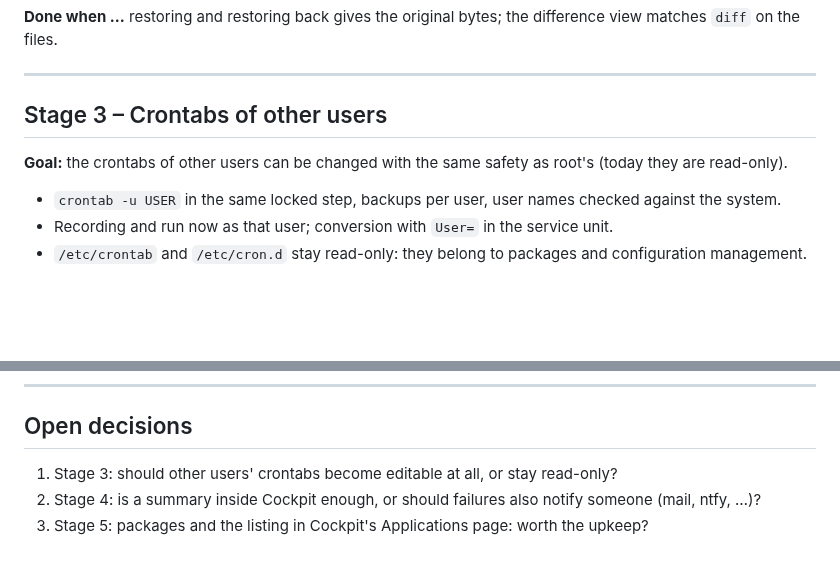
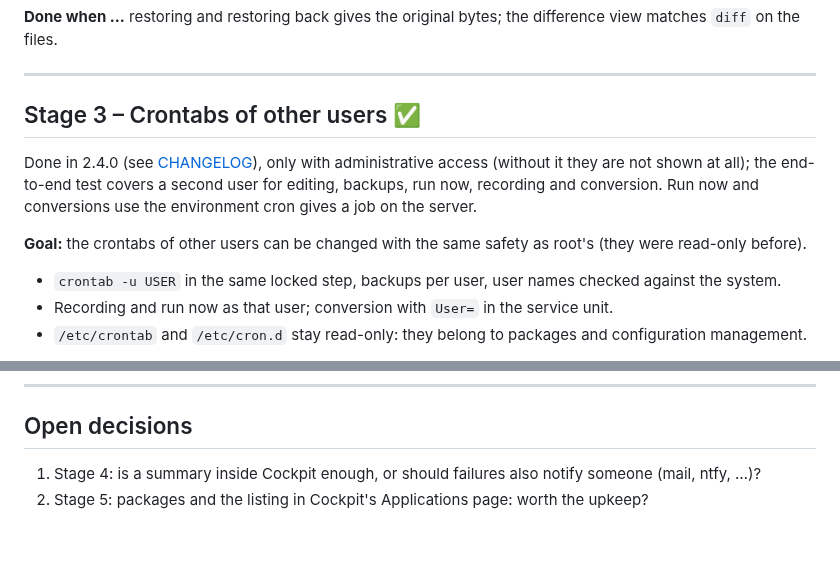
Before and after one commit to Azentrius/cockpit-cronjobs, a Markdown page: ROADMAP.md, 2 parts joined by grey strips. GitHub-like rendering; blank space fills up the shorter version.

```diff
--- a/ROADMAP.md
+++ b/ROADMAP.md
@@ -60,10 +60,14 @@ it would change; the end-to-end test compares the difference with `diff` and res
 
 ---
 
-## Stage 3 – Crontabs of other users
+## Stage 3 – Crontabs of other users ✅
 
-**Goal:** the crontabs of other users can be changed with the same safety as root's (today they are
-read-only).
+Done in 2.4.0 (see [CHANGELOG](CHANGELOG.md)), only with administrative access (without it they are not
+shown at all); the end-to-end test covers a second user for editing, backups, run now, recording and
+conversion. Run now and conversions use the environment cron gives a job on the server.
+
+**Goal:** the crontabs of other users can be changed with the same safety as root's (they were
+read-only before).
 
 - `crontab -u USER` in the same locked step, backups per user, user names checked against the system.
 - Recording and run now as that user; conversion with `User=` in the service unit.
@@ -116,6 +120,5 @@ minute of the run.
 
 ## Open decisions
 
-1. Stage 3: should other users' crontabs become editable at all, or stay read-only?
-2. Stage 4: is a summary inside Cockpit enough, or should failures also notify someone (mail, ntfy, …)?
+1. Stage 4: is a summary inside Cockpit enough, or should failures also notify someone (mail, ntfy, …)?
 3. Stage 5: packages and the listing in Cockpit's Applications page: worth the upkeep?
```
Also changed, not shown: other parts of ROADMAP.md (+1 -1 lines), CHANGELOG.md (+30 -0 lines), README.md (+4 -4 lines), docs/convert.png, docs/run-now.png, 1 other file.
